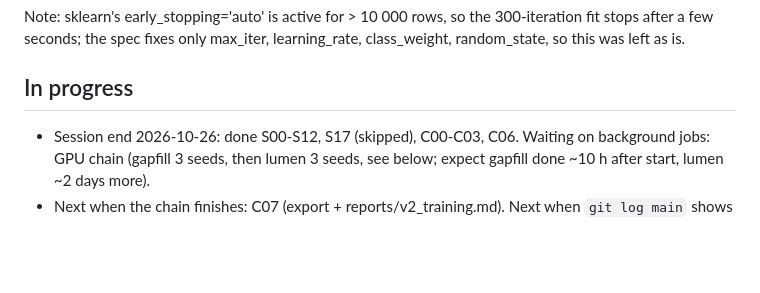
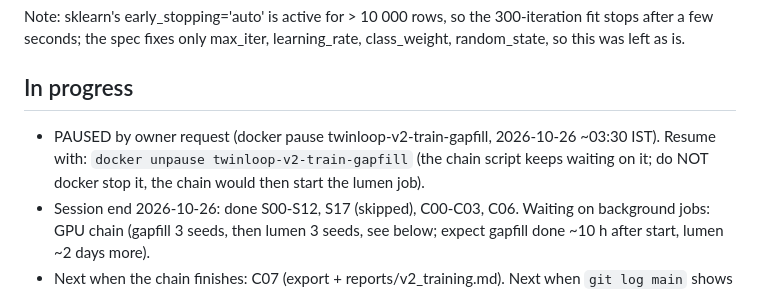
Before and after one commit to gregarious19/twinloop, a Markdown page: docs/PROGRESS_V2_SPARK.md, the part around the change. Drawn GitHub-style; blank space fills up the shorter version.

Commit message:
progress: gap-filler training paused

```diff
--- a/docs/PROGRESS_V2_SPARK.md
+++ b/docs/PROGRESS_V2_SPARK.md
@@ -131,6 +131,7 @@ seed 0 per-class (val): see metrics.json; weakest classes add (F1 ~0.17-0.22) an
 Note: sklearn's early_stopping='auto' is active for > 10 000 rows, so the 300-iteration fit stops after a few seconds; the spec fixes only max_iter, learning_rate, class_weight, random_state, so this was left as is.
 
 ## In progress
+- PAUSED by owner request (docker pause twinloop-v2-train-gapfill, 2026-10-26 ~03:30 IST). Resume with: `docker unpause twinloop-v2-train-gapfill` (the chain script keeps waiting on it; do NOT docker stop it, the chain would then start the lumen job).
 - Session end 2026-10-26: done S00-S12, S17 (skipped), C00-C03, C06. Waiting on background jobs: GPU chain (gapfill 3 seeds, then lumen 3 seeds, see below; expect gapfill done ~10 h after start, lumen ~2 days more).
 - Next when the chain finishes: C07 (export + reports/v2_training.md). Next when `git log main` shows `T09:`: S12M, S13, S14, C08, S15, S16.
 - [C04/C05] GPU chain started 2026-10-26: `~/twinloop-data/v2/tmp/scr/chain_train.sh` (log `chain_train.log` next to it). Containers `twinloop-v2-train-gapfill` (seeds 0,1,2; ~3.4 h each) then `twinloop-v2-train-lumen` (seeds 0,1,2; ~17 h each). Runs in `/data/v2/runs/<model>/seed<k>/` (train_log.csv, ckpt.pt, best.pt, metrics.json). Seeds resume from ckpt.pt: if a container died, rerun the same loop for the model (`./scripts/dkd twinloop-v2-train-<m> bash -c 'for s in 0 1 2; do python -m train.train_<m> --data /data/v2/datasets/<m> --out /data/v2/runs/<m>/seed$s --seed $s; done'`) but only for seeds without metrics.json. Check: `docker logs --tail 20 <name>`, `docker inspect -f '{{.State.ExitCode}}' <name>`.
```
